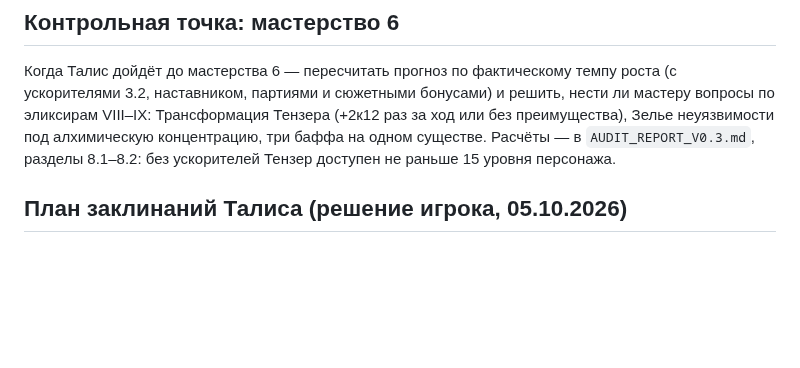
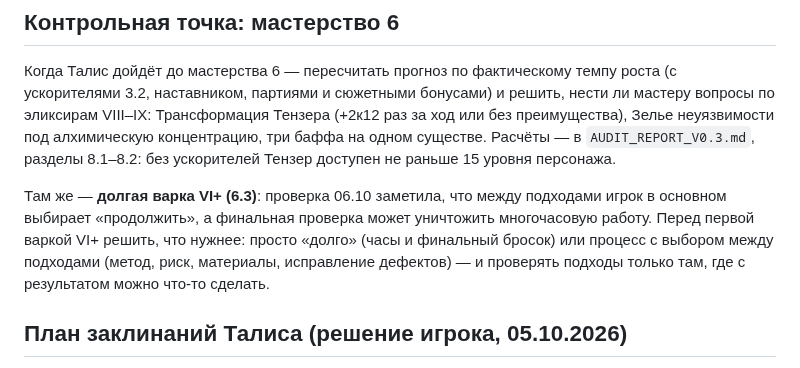
Before and after one commit to harana3737-dot/Alcemy, a Markdown page: Заметки на будущее.md, the part around the change. Rendered like a GitHub page; blank space fills up the shorter version.

```diff
--- a/Заметки на будущее.md
+++ b/Заметки на будущее.md
@@ -97,6 +97,8 @@
 
 Когда Талис дойдёт до мастерства 6 — пересчитать прогноз по фактическому темпу роста (с ускорителями 3.2, наставником, партиями и сюжетными бонусами) и решить, нести ли мастеру вопросы по эликсирам VIII–IX: Трансформация Тензера (+2к12 раз за ход или без преимущества), Зелье неуязвимости под алхимическую концентрацию, три баффа на одном существе. Расчёты — в `AUDIT_REPORT_V0.3.md`, разделы 8.1–8.2: без ускорителей Тензер доступен не раньше 15 уровня персонажа.
 
+Там же — **долгая варка VI+ (6.3)**: проверка 06.10 заметила, что между подходами игрок в основном выбирает «продолжить», а финальная проверка может уничтожить многочасовую работу. Перед первой варкой VI+ решить, что нужнее: просто «долго» (часы и финальный бросок) или процесс с выбором между подходами (метод, риск, материалы, исправление дефектов) — и проверять подходы только там, где с результатом можно что-то сделать.
+
 ## План заклинаний Талиса (решение игрока, 05.10.2026)
 
 Известные заклинания — чародей, по одному новому на уровне и одна замена при повышении. Дар Вии — по одному заклинанию каждого уровня после продолжительного отдыха.
```
Also changed, not shown: CLAUDE.md (+1 -1 lines), Журнал решений.md (+1 -0 lines).
